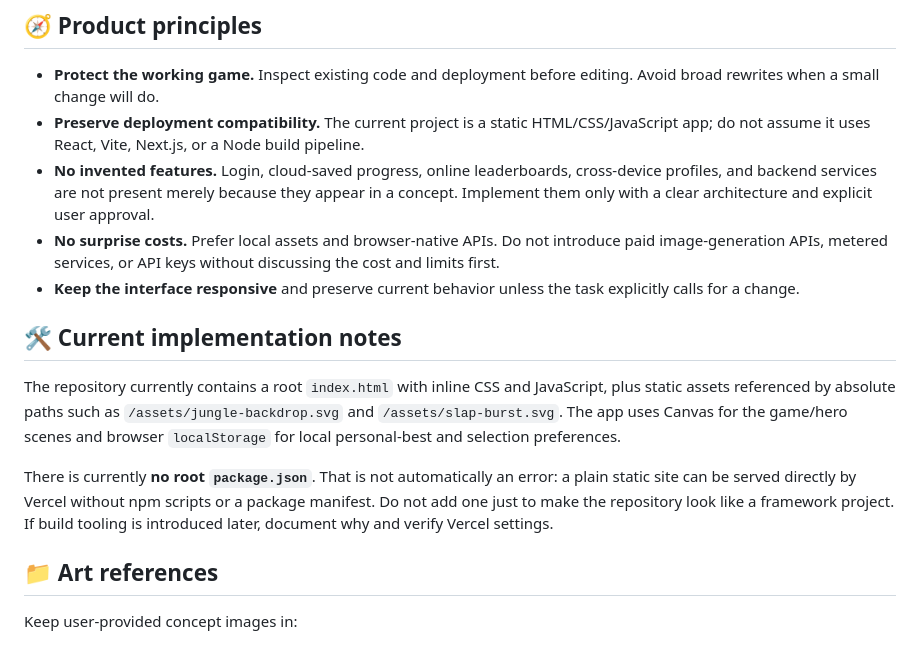
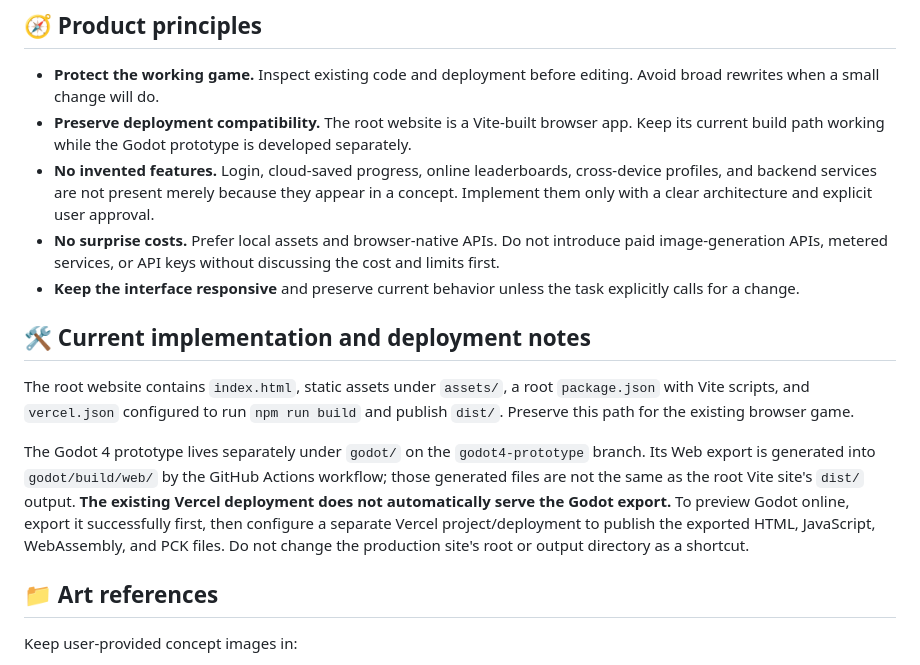
Before and after one commit to shaquib01/bush-slap, a Markdown page: README.md, the part around the change. Drawn GitHub-style.

Commit message:
Document current Vite and Godot deployment separation

```diff
--- a/README.md
+++ b/README.md
@@ -40,16 +40,16 @@ Treat the supplied Bush Slap concept images as the visual source of truth whenev
 ## 🧭 Product principles
 
 - **Protect the working game.** Inspect existing code and deployment before editing. Avoid broad rewrites when a small change will do.
-- **Preserve deployment compatibility.** The current project is a static HTML/CSS/JavaScript app; do not assume it uses React, Vite, Next.js, or a Node build pipeline.
+- **Preserve deployment compatibility.** The root website is a Vite-built browser app. Keep its current build path working while the Godot prototype is developed separately.
 - **No invented features.** Login, cloud-saved progress, online leaderboards, cross-device profiles, and backend services are not present merely because they appear in a concept. Implement them only with a clear architecture and explicit user approval.
 - **No surprise costs.** Prefer local assets and browser-native APIs. Do not introduce paid image-generation APIs, metered services, or API keys without discussing the cost and limits first.
 - **Keep the interface responsive** and preserve current behavior unless the task explicitly calls for a change.
 
-## 🛠️ Current implementation notes
+## 🛠️ Current implementation and deployment notes
 
-The repository currently contains a root `index.html` with inline CSS and JavaScript, plus static assets referenced by absolute paths such as `/assets/jungle-backdrop.svg` and `/assets/slap-burst.svg`. The app uses Canvas for the game/hero scenes and browser `localStorage` for local personal-best and selection preferences.
+The root website contains `index.html`, static assets under `assets/`, a root `package.json` with Vite scripts, and `vercel.json` configured to run `npm run build` and publish `dist/`. Preserve this path for the existing browser game.
 
-There is currently **no root `package.json`**. That is not automatically an error: a plain static site can be served directly by Vercel without npm scripts or a package manifest. Do not add one just to make the repository look like a framework project. If build tooling is introduced later, document why and verify Vercel settings.
+The Godot 4 prototype lives separately under `godot/` on the `godot4-prototype` branch. Its Web export is generated into `godot/build/web/` by the GitHub Actions workflow; those generated files are not the same as the root Vite site's `dist/` output. **The existing Vercel deployment does not automatically serve the Godot export.** To preview Godot online, export it successfully first, then configure a separate Vercel project/deployment to publish the exported HTML, JavaScript, WebAssembly, and PCK files. Do not change the production site's root or output directory as a shortcut.
 
 ## 📁 Art references
 
```
